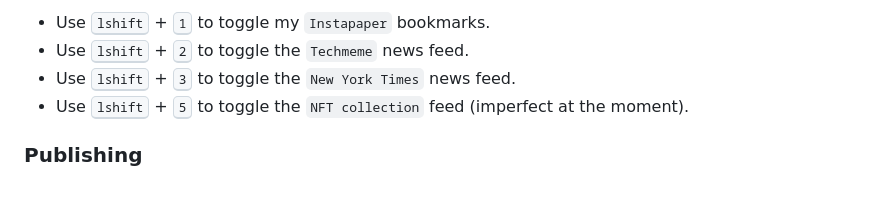
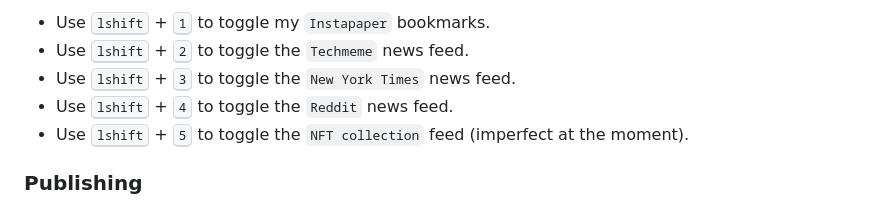
Before and after one commit to arbitrarily/startpage, a Markdown page: README.md, the part around the change. Rendered like a GitHub page.

```diff
--- a/README.md
+++ b/README.md
@@ -66,6 +66,7 @@ There's some 'hidden' power user features in here in the form of keyboard comman
 - Use <kbd>lshift</kbd> + <kbd>1</kbd> to toggle my `Instapaper` bookmarks.
 - Use <kbd>lshift</kbd> + <kbd>2</kbd> to toggle the `Techmeme` news feed.
 - Use <kbd>lshift</kbd> + <kbd>3</kbd> to toggle the `New York Times` news feed.
+- Use <kbd>lshift</kbd> + <kbd>4</kbd> to toggle the `Reddit` news feed.
 - Use <kbd>lshift</kbd> + <kbd>5</kbd> to toggle the `NFT collection` feed (imperfect at the moment).
 
 ### Publishing
```
